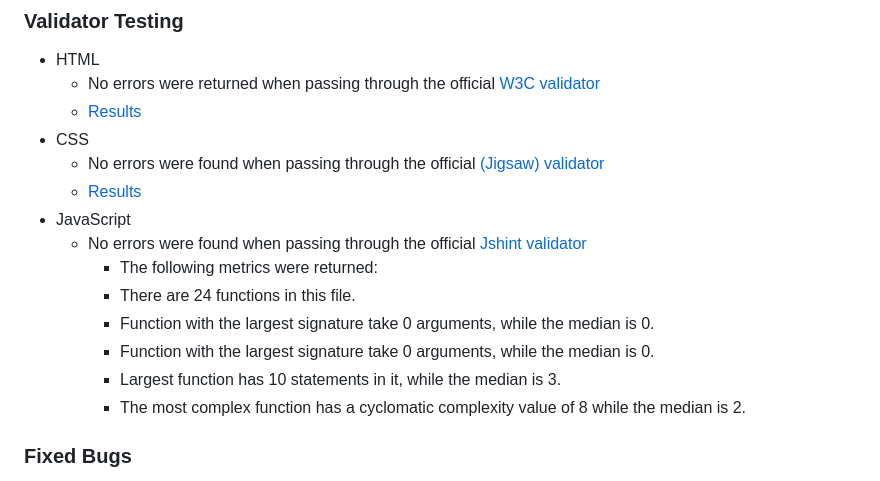
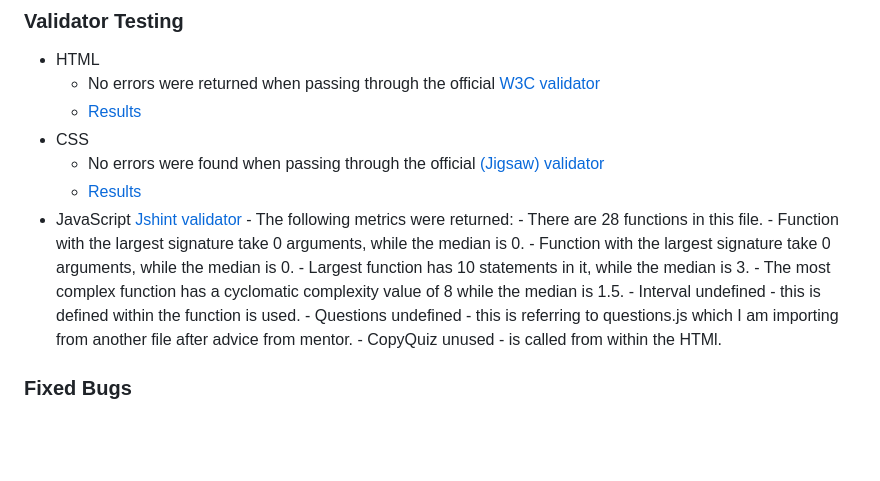
Before and after one commit to Supersheep50/hey-look-listen-quiz, a Markdown page: README.md, the part around the change. Drawn GitHub-style; blank space fills up the shorter version.

Commit message:
Add Jshint test to readme

```diff
--- a/README.md
+++ b/README.md
@@ -152,13 +152,16 @@ __Social Links__
     - No errors were found when passing through the official [(Jigsaw) validator](https://jigsaw.w3.org/css-validator/validator?uri=https%3A%2F%2Fvalidator.w3.org%2Fnu%2F%3Fdoc%3Dhttps%253A%252F%252Fcode-institute-org.github.io%252Flove-maths%252F&profile=css3svg&usermedium=all&warning=1&vextwarning=&lang=en)
     - [Results](/assets/images/w3c-css-results.png)
 - JavaScript
-    - No errors were found when passing through the official [Jshint validator](/assets/images/jshint-testing.png)
+    [Jshint validator](/assets/images/jshint-testing.png)
       - The following metrics were returned:
-      - There are 24 functions in this file.
+      - There are 28 functions in this file.
       - Function with the largest signature take 0 arguments, while the median is 0.
       - Function with the largest signature take 0 arguments, while the median is 0.
       - Largest function has 10 statements in it, while the median is 3.
-      - The most complex function has a cyclomatic complexity value of 8 while the median is 2.
+      - The most complex function has a cyclomatic complexity value of 8 while the median is 1.5.
+      - Interval undefined - this is defined within the function is used.
+      - Questions undefined - this is referring to questions.js which I am importing from another file after advice from mentor.
+      - CopyQuiz unused - is called from within the HTMl.
 
 ### Fixed Bugs
 
```
Also changed, not shown: assets/images/jshint-testing.png, 2 other files.
